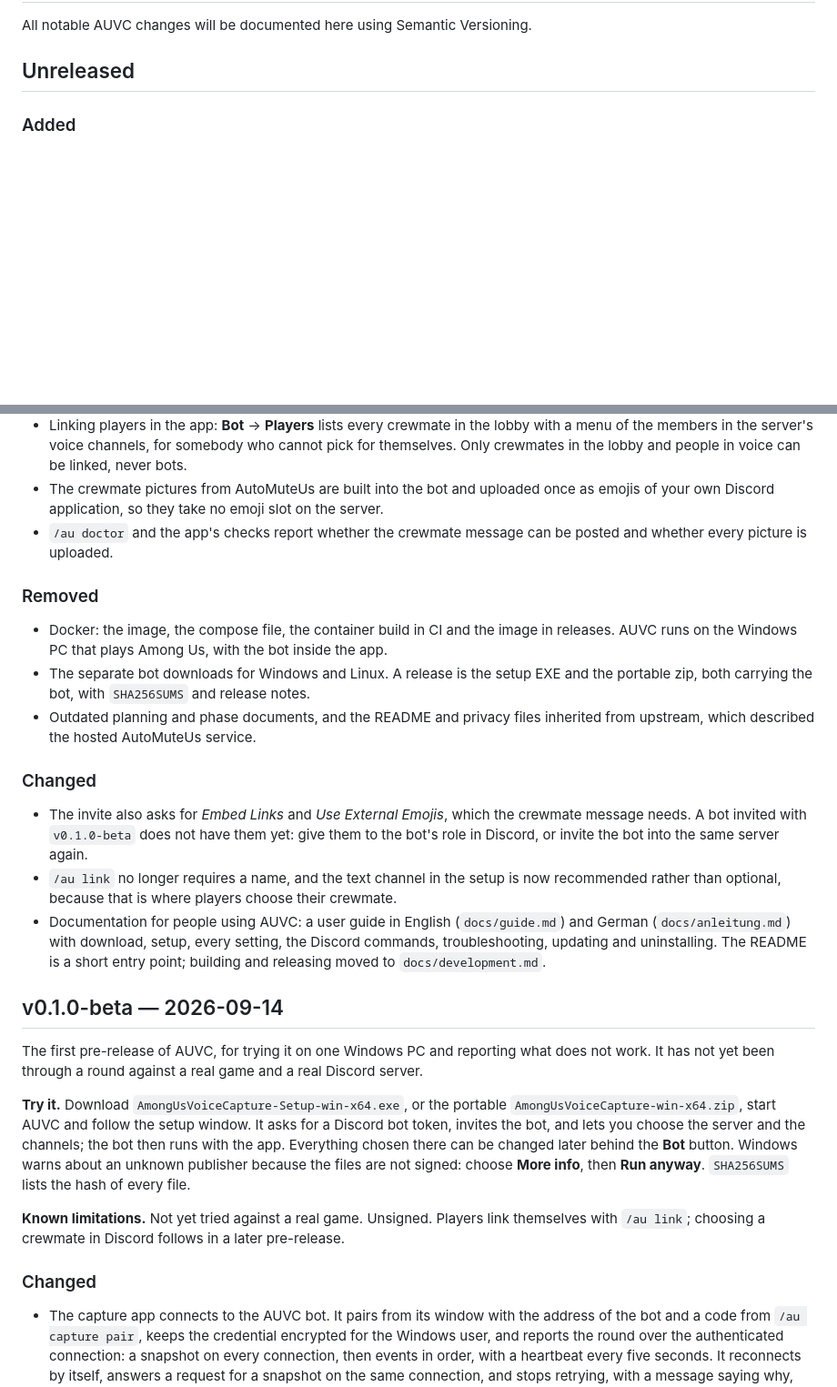
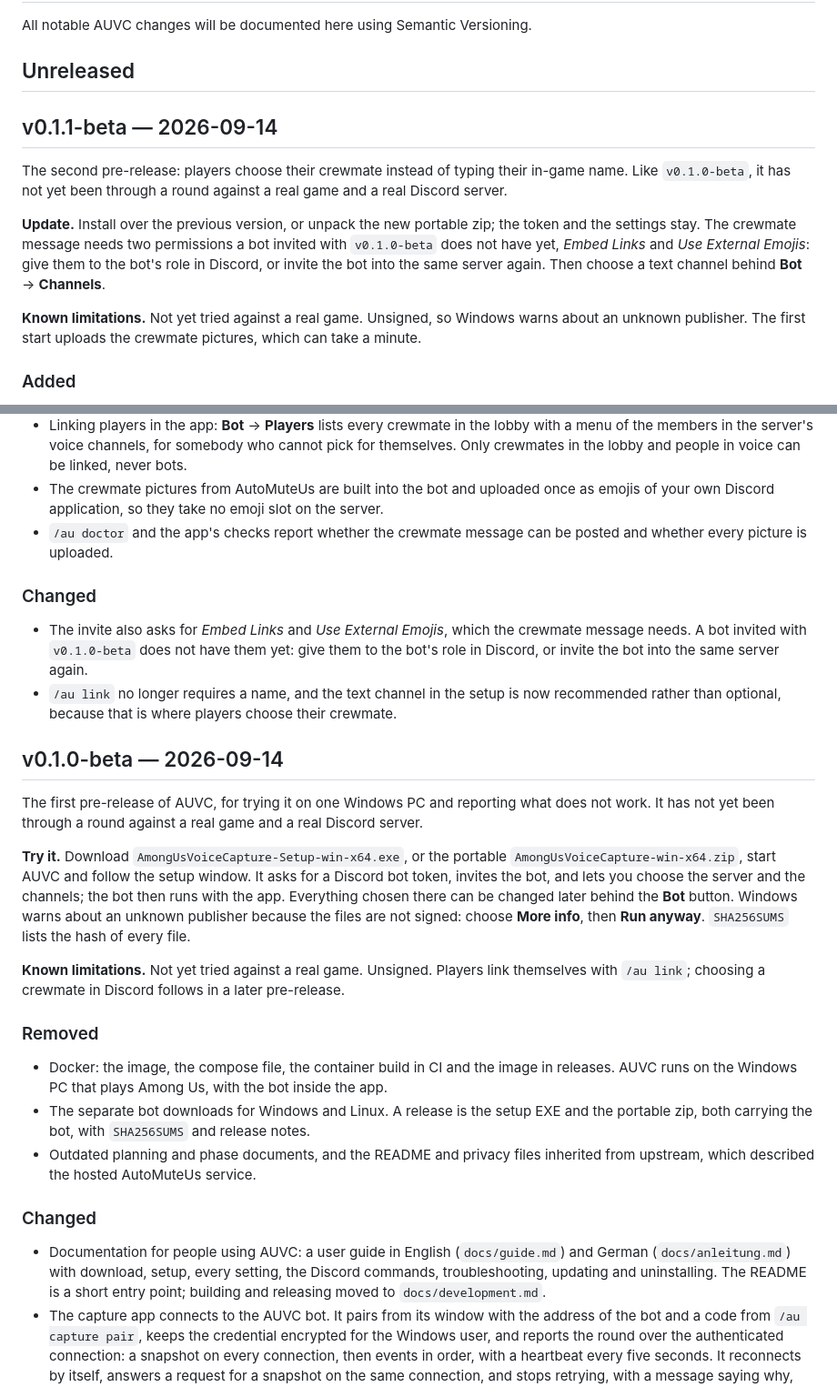
Before and after one commit to Tabsi1998/Among-Us-Voice-Controller-AUVC, a Markdown page: CHANGELOG.md, 2 parts joined by grey strips. Shown at 91% size. GitHub-like rendering; blank space fills up the shorter version.

Commit message:
docs: prepare the v0.1.1-beta release notes
Renames the crewmate changes to a v0.1.1-beta section with what to do when
updating, and moves the Docker removal and the new user guides, which already
shipped in v0.1.0-beta, into that release's section. The README names the new
version.

Refs #105

Co-Authored-By: Claude Opus 5 <noreply@anthropic.com>

```diff
--- a/CHANGELOG.md
+++ b/CHANGELOG.md
@@ -3,6 +3,22 @@
 All notable AUVC changes will be documented here using Semantic Versioning.
 
 ## Unreleased
+
+## v0.1.1-beta — 2026-09-14
+
+The second pre-release: players choose their crewmate instead of typing their
+in-game name. Like `v0.1.0-beta`, it has not yet been through a round against a
+real game and a real Discord server.
+
+**Update.** Install over the previous version, or unpack the new portable zip;
+the token and the settings stay. The crewmate message needs two permissions a
+bot invited with `v0.1.0-beta` does not have yet, *Embed Links* and *Use
+External Emojis*: give them to the bot's role in Discord, or invite the bot into
+the same server again. Then choose a text channel behind **Bot** → **Channels**.
+
+**Known limitations.** Not yet tried against a real game. Unsigned, so Windows
+warns about an unknown publisher. The first start uploads the crewmate pictures,
+which can take a minute.
 
 ### Added
 
@@ -24,16 +40,6 @@ All notable AUVC changes will be documented here using Semantic Versioning.
 - `/au doctor` and the app's checks report whether the crewmate message can be
   posted and whether every picture is uploaded.
 
-### Removed
-
-- Docker: the image, the compose file, the container build in CI and the image in
-  releases. AUVC runs on the Windows PC that plays Among Us, with the bot inside
-  the app.
-- The separate bot downloads for Windows and Linux. A release is the setup EXE and
-  the portable zip, both carrying the bot, with `SHA256SUMS` and release notes.
-- Outdated planning and phase documents, and the README and privacy files
-  inherited from upstream, which described the hosted AutoMuteUs service.
-
 ### Changed
 
 - The invite also asks for *Embed Links* and *Use External Emojis*, which the
@@ -43,11 +49,6 @@ All notable AUVC changes will be documented here using Semantic Versioning.
 - `/au link` no longer requires a name, and the text channel in the setup is now
   recommended rather than optional, because that is where players choose their
   crewmate.
-- Documentation for people using AUVC: a user guide in English
-  (`docs/guide.md`) and German (`docs/anleitung.md`) with download, setup,
-  every setting, the Discord commands, troubleshooting, updating and
-  uninstalling. The README is a short entry point; building and releasing moved
-  to `docs/development.md`.
 
 ## v0.1.0-beta — 2026-09-14
 
@@ -67,8 +68,23 @@ publisher because the files are not signed: choose **More info**, then
 link themselves with `/au link`; choosing a crewmate in Discord follows in a
 later pre-release.
 
+### Removed
+
+- Docker: the image, the compose file, the container build in CI and the image in
+  releases. AUVC runs on the Windows PC that plays Among Us, with the bot inside
+  the app.
+- The separate bot downloads for Windows and Linux. A release is the setup EXE and
+  the portable zip, both carrying the bot, with `SHA256SUMS` and release notes.
+- Outdated planning and phase documents, and the README and privacy files
+  inherited from upstream, which described the hosted AutoMuteUs service.
+
 ### Changed
 
+- Documentation for people using AUVC: a user guide in English
+  (`docs/guide.md`) and German (`docs/anleitung.md`) with download, setup,
+  every setting, the Discord commands, troubleshooting, updating and
+  uninstalling. The README is a short entry point; building and releasing moved
+  to `docs/development.md`.
 - The capture app connects to the AUVC bot. It pairs from its window with the
   address of the bot and a code from `/au capture pair`, keeps the credential
   encrypted for the Windows user, and reports the round over the authenticated
```
Also changed, not shown: README.md (+2 -5 lines).
